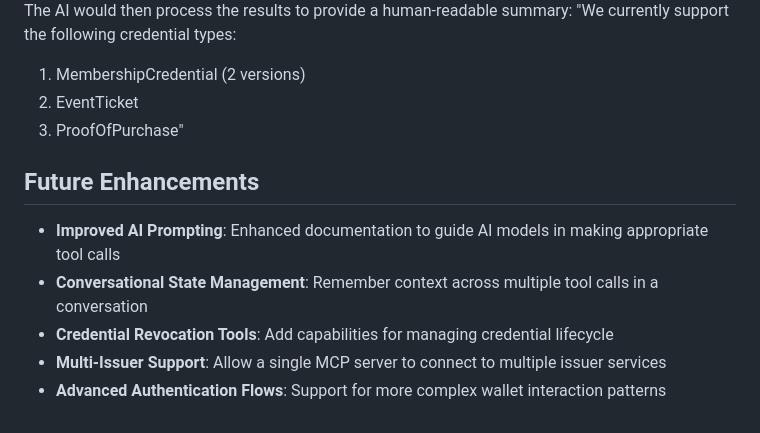
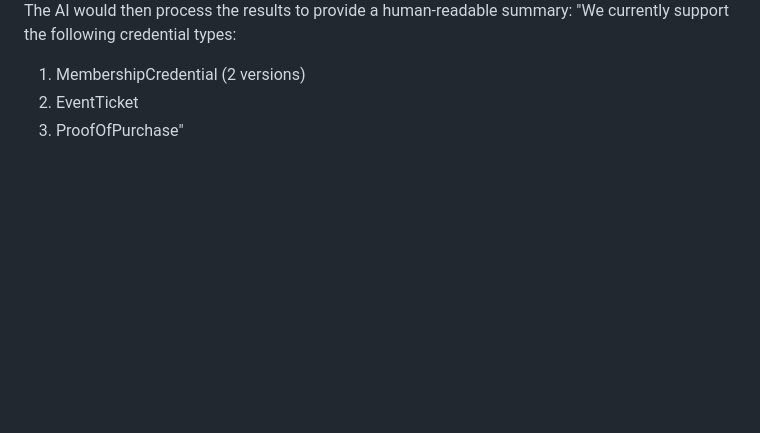
Before and after one commit to empe-io/empe-issuer-mpc-java, a Markdown page: README.md, the part around one of its changes. Rendered like a GitHub page; blank space fills up the shorter version.

```diff
--- a/README.md
+++ b/README.md
@@ -246,11 +279,3 @@ The AI would then process the results to provide a human-readable summary:
 1. MembershipCredential (2 versions)
 2. EventTicket
 3. ProofOfPurchase"
-
-## Future Enhancements
-
-- **Improved AI Prompting**: Enhanced documentation to guide AI models in making appropriate tool calls
-- **Conversational State Management**: Remember context across multiple tool calls in a conversation
-- **Credential Revocation Tools**: Add capabilities for managing credential lifecycle
-- **Multi-Issuer Support**: Allow a single MCP server to connect to multiple issuer services
-- **Advanced Authentication Flows**: Support for more complex wallet interaction patterns
```
Also changed, not shown: other parts of README.md (+35 -2 lines).
